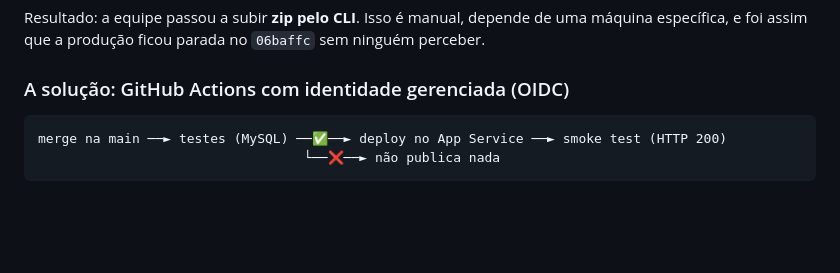
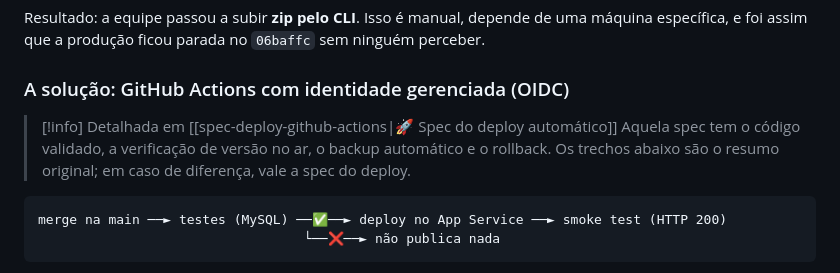
Before and after one commit to Santozs2/educmatch, a Markdown page: docs/specs/spec-urgente-producao-v0.3.1.md, the part around the change. GitHub-like rendering; blank space fills up the shorter version.

````diff
--- a/docs/specs/spec-urgente-producao-v0.3.1.md
+++ b/docs/specs/spec-urgente-producao-v0.3.1.md
@@ -123,6 +123,9 @@ O App Service está como **External Git manual**:
 Resultado: a equipe passou a subir **zip pelo CLI**. Isso é manual, depende de uma máquina específica, e foi assim que a produção ficou parada no `06baffc` sem ninguém perceber.
 
 ### A solução: GitHub Actions com identidade gerenciada (OIDC)
+
+> [!info] Detalhada em [[spec-deploy-github-actions|🚀 Spec do deploy automático]]
+> Aquela spec tem o código validado, a verificação de versão no ar, o backup automático e o rollback. Os trechos abaixo são o resumo original; em caso de diferença, vale a spec do deploy.
 
 ```
 merge na main ──► testes (MySQL) ──✅──► deploy no App Service ──► smoke test (HTTP 200)
````
Also changed, not shown: docs/specs/spec-deploy-github-actions.md (added, +371 -0 lines).
